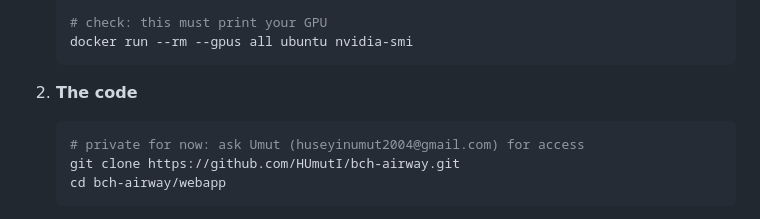
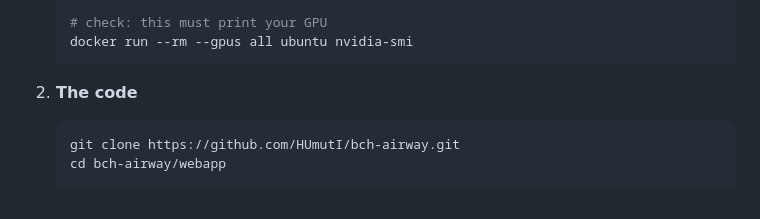
Before and after one commit to HUmutI/bch-airway, a Markdown page: webapp/deploy/README_LOCAL.md, the part around the change. Rendered like a GitHub page.

Commit message:
README_LOCAL: the repository is public
Co-Authored-By: Claude Fable 5.1 <noreply@anthropic.com>

````diff
--- a/webapp/deploy/README_LOCAL.md
+++ b/webapp/deploy/README_LOCAL.md
@@ -45,7 +45,6 @@ macOS and Windows without an NVIDIA GPU are not supported.
 2. **The code**
 
    ```bash
-   # private for now: ask Umut (huseyinumut2004@gmail.com) for access
    git clone https://github.com/HUmutI/bch-airway.git
    cd bch-airway/webapp
    ```
````
